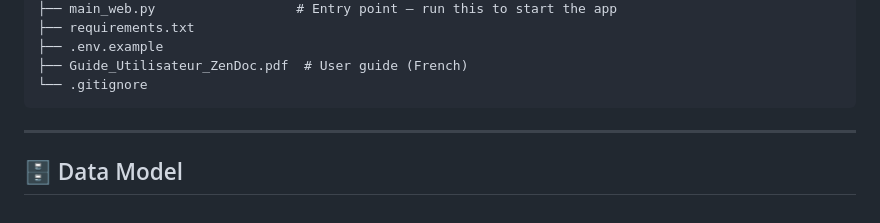
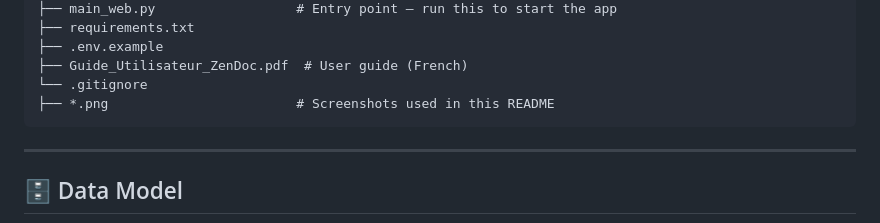
Before and after one commit to Fatimaezzahraelkhadaouy/ZenDoc-GED, a Markdown page: README.md, the part around the change. Rendered like a GitHub page.

````diff
--- a/README.md
+++ b/README.md
@@ -194,6 +194,7 @@ zendoc-ged/
 ├── .env.example
 ├── Guide_Utilisateur_ZenDoc.pdf  # User guide (French)
 └── .gitignore
+├── *.png                        # Screenshots used in this README
 ```
 
 ---
````
